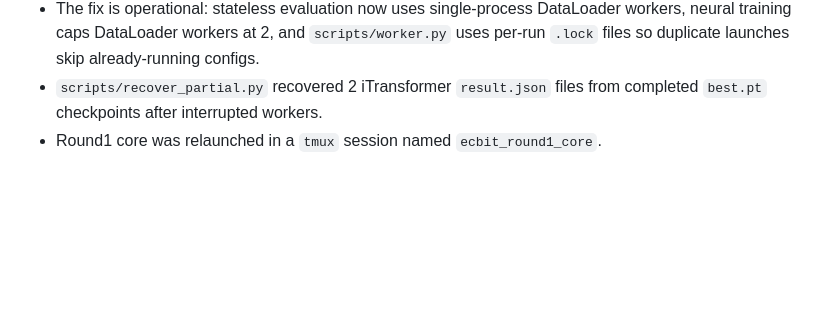
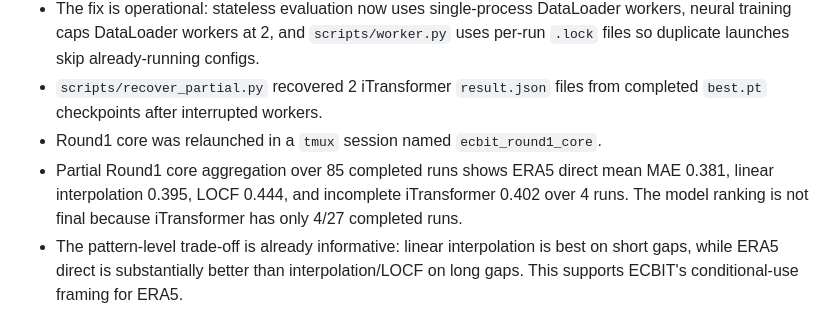
Before and after one commit to JekYUlll/ECBIT, a Markdown page: agent/findings.md, the part around the change. GitHub-like rendering; blank space fills up the shorter version.

```diff
--- a/agent/findings.md
+++ b/agent/findings.md
@@ -195,3 +195,5 @@ Important correction: an initial selection with only mean core completeness reta
 - The fix is operational: stateless evaluation now uses single-process DataLoader workers, neural training caps DataLoader workers at 2, and `scripts/worker.py` uses per-run `.lock` files so duplicate launches skip already-running configs.
 - `scripts/recover_partial.py` recovered 2 iTransformer `result.json` files from completed `best.pt` checkpoints after interrupted workers.
 - Round1 core was relaunched in a `tmux` session named `ecbit_round1_core`.
+- Partial Round1 core aggregation over 85 completed runs shows ERA5 direct mean MAE 0.381, linear interpolation 0.395, LOCF 0.444, and incomplete iTransformer 0.402 over 4 runs. The model ranking is not final because iTransformer has only 4/27 completed runs.
+- The pattern-level trade-off is already informative: linear interpolation is best on short gaps, while ERA5 direct is substantially better than interpolation/LOCF on long gaps. This supports ECBIT's conditional-use framing for ERA5.
```
Also changed, not shown: agent/progress.md (+4 -0 lines).
